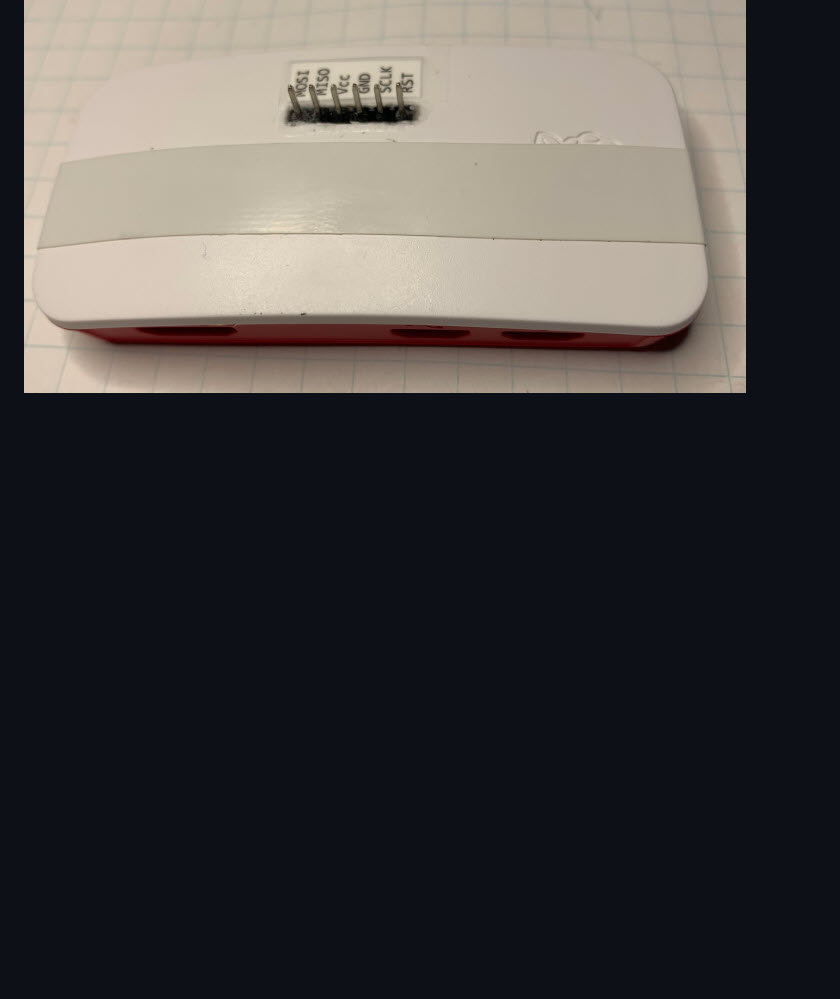
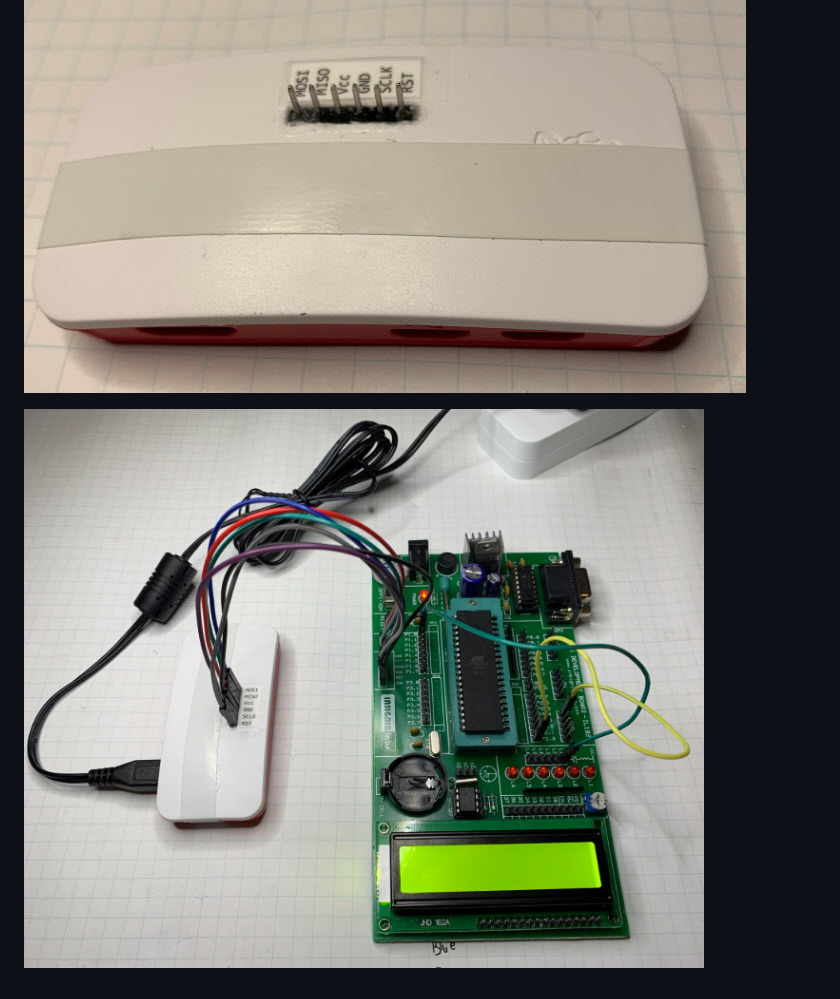
Before and after one commit to topherCantrell/pi-isp, a Markdown page: README.md, the part around the change. Drawn GitHub-style; pictures changed too: art/action.jpg (added); blank space fills up the shorter version.

Commit message:
another photo

```diff
--- a/README.md
+++ b/README.md
@@ -17,3 +17,5 @@ Internet enabled In-System-Programmer
 ![](art/insides.jpg)
 
 ![](art/final.jpg)
+
+![](art/action.jpg)
```
